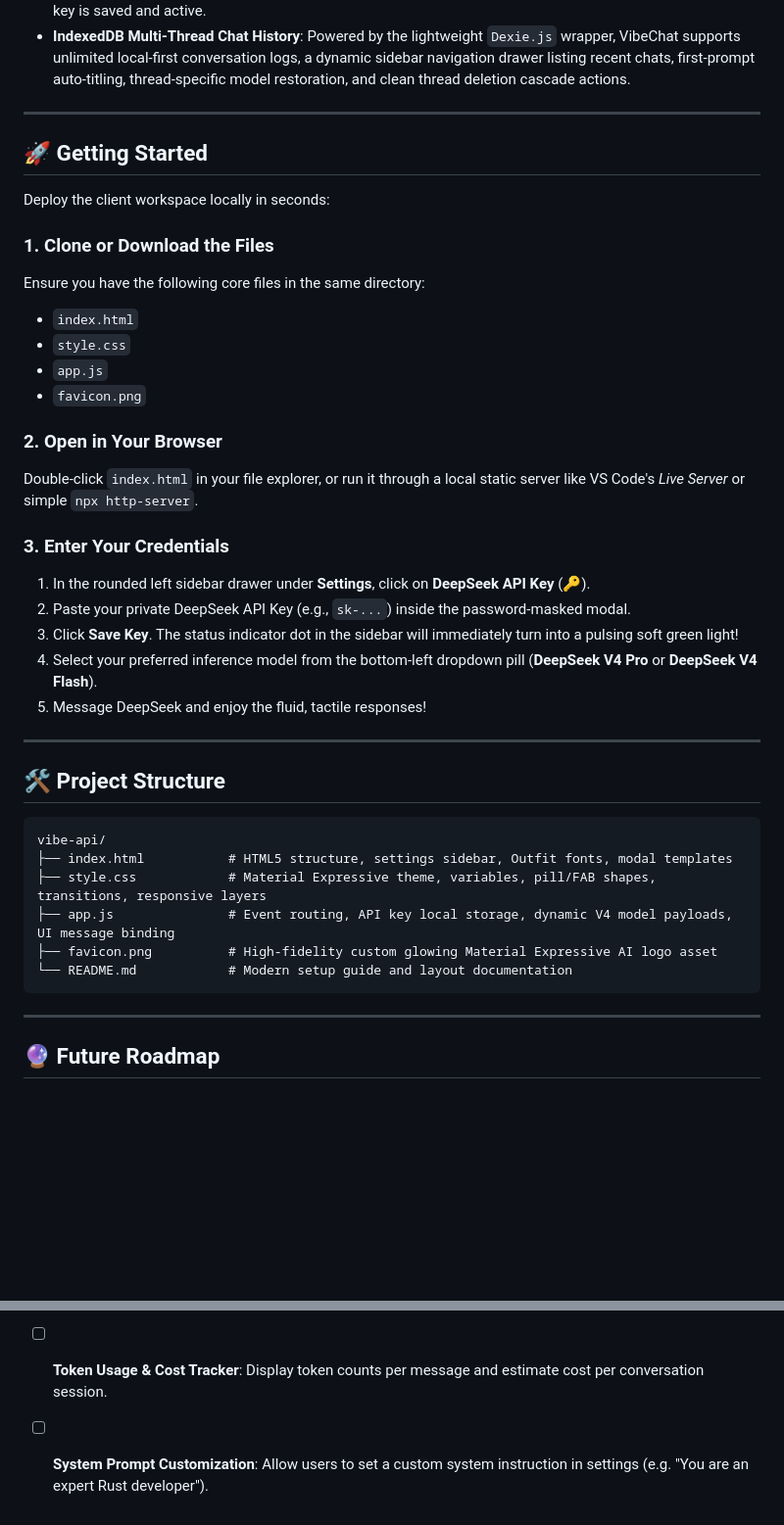
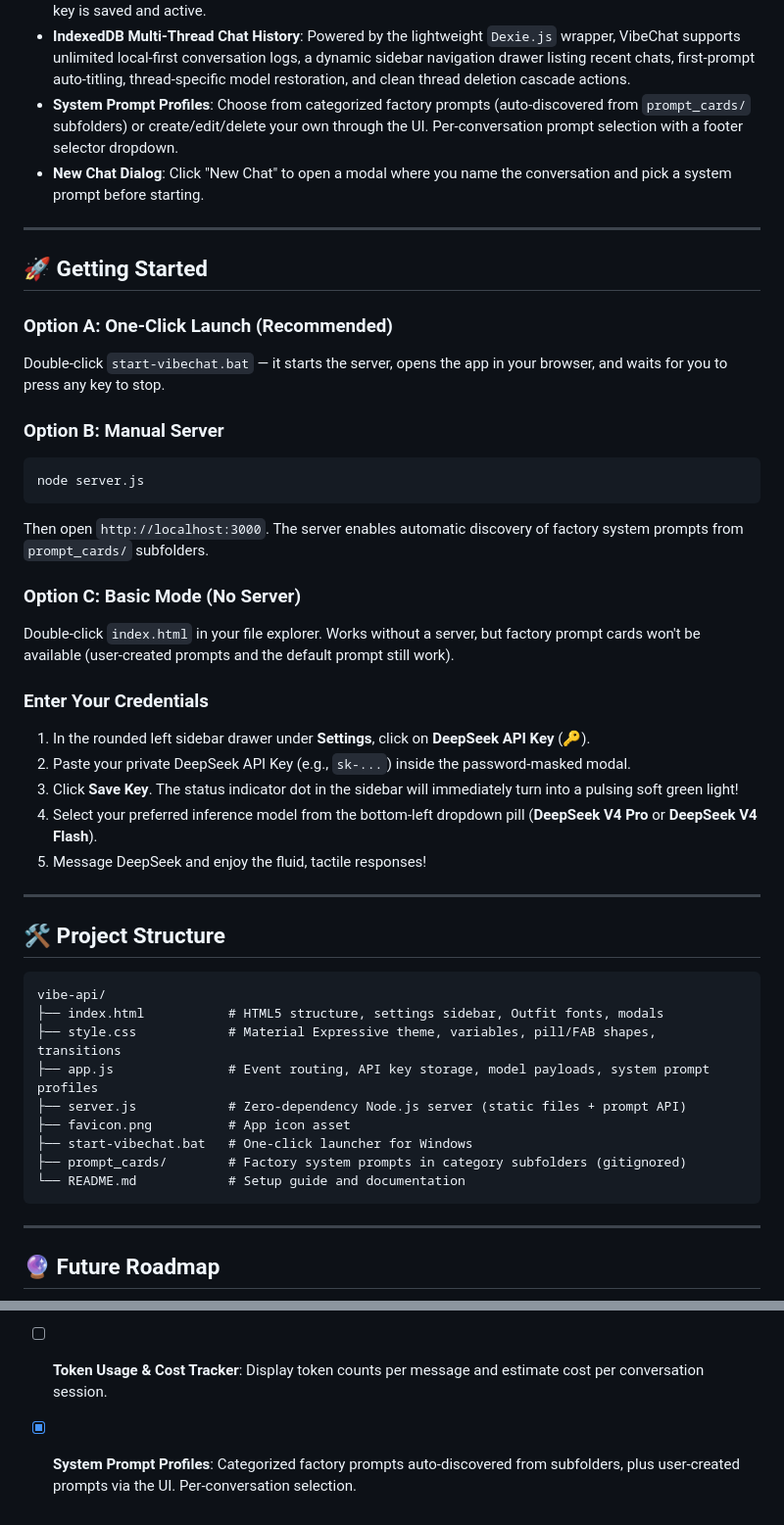
Before and after one commit to SriviharReddy/loomscribe, a Markdown page: README.md, 2 parts joined by grey strips. Shown at 98% size. Rendered like a GitHub page; blank space fills up the shorter version.

Commit message:
Updated README with system prompt profiles feature docs
Co-Authored-By: Claude Opus 4.7 <noreply@anthropic.com>

````diff
--- a/README.md
+++ b/README.md
@@ -22,24 +22,26 @@ A lightweight, visually gorgeous, and responsive vanilla HTML/CSS/JS frontend fo
 - **Client-Side Key Management**: Input and clear your DeepSeek API key securely through the sidebar settings menu (🔑). Keys persist exclusively in your private browser `localStorage`.
 - **API Connection Indicators**: Tonal pulsing rose warning light turns to a soft green pulsing glow when an API key is saved and active.
 - **IndexedDB Multi-Thread Chat History**: Powered by the lightweight `Dexie.js` wrapper, VibeChat supports unlimited local-first conversation logs, a dynamic sidebar navigation drawer listing recent chats, first-prompt auto-titling, thread-specific model restoration, and clean thread deletion cascade actions.
+- **System Prompt Profiles**: Choose from categorized factory prompts (auto-discovered from `prompt_cards/` subfolders) or create/edit/delete your own through the UI. Per-conversation prompt selection with a footer selector dropdown.
+- **New Chat Dialog**: Click "New Chat" to open a modal where you name the conversation and pick a system prompt before starting.
 
 ---
 
 ## 🚀 Getting Started
 
-Deploy the client workspace locally in seconds:
+### Option A: One-Click Launch (Recommended)
+Double-click `start-vibechat.bat` — it starts the server, opens the app in your browser, and waits for you to press any key to stop.
 
-### 1. Clone or Download the Files
-Ensure you have the following core files in the same directory:
-- `index.html`
-- `style.css`
-- `app.js`
-- `favicon.png`
+### Option B: Manual Server
+```bash
+node server.js
+```
+Then open `http://localhost:3000`. The server enables automatic discovery of factory system prompts from `prompt_cards/` subfolders.
 
-### 2. Open in Your Browser
-Double-click `index.html` in your file explorer, or run it through a local static server like VS Code's *Live Server* or simple `npx http-server`.
+### Option C: Basic Mode (No Server)
+Double-click `index.html` in your file explorer. Works without a server, but factory prompt cards won't be available (user-created prompts and the default prompt still work).
 
-### 3. Enter Your Credentials
+### Enter Your Credentials
 1. In the rounded left sidebar drawer under **Settings**, click on **DeepSeek API Key** (🔑).
 2. Paste your private DeepSeek API Key (e.g., `sk-...`) inside the password-masked modal.
 3. Click **Save Key**. The status indicator dot in the sidebar will immediately turn into a pulsing soft green light!
@@ -52,11 +54,14 @@ Double-click `index.html` in your file explorer, or run it through a local stati
 
 ```
 vibe-api/
-├── index.html           # HTML5 structure, settings sidebar, Outfit fonts, modal templates
-├── style.css            # Material Expressive theme, variables, pill/FAB shapes, transitions, responsive layers
-├── app.js               # Event routing, API key local storage, dynamic V4 model payloads, UI message binding
-├── favicon.png          # High-fidelity custom glowing Material Expressive AI logo asset
-└── README.md            # Modern setup guide and layout documentation
+├── index.html           # HTML5 structure, settings sidebar, Outfit fonts, modals
+├── style.css            # Material Expressive theme, variables, pill/FAB shapes, transitions
+├── app.js               # Event routing, API key storage, model payloads, system prompt profiles
+├── server.js            # Zero-dependency Node.js server (static files + prompt API)
+├── favicon.png          # App icon asset
+├── start-vibechat.bat   # One-click launcher for Windows
+├── prompt_cards/        # Factory system prompts in category subfolders (gitignored)
+└── README.md            # Setup guide and documentation
 ```
 
 ---
@@ -72,4 +77,4 @@ vibe-api/
 - [ ] **Conversation Export**: Download individual chat threads as `.md` or `.json` files for portability.
 - [ ] **Dark / Light Theme Toggle**: Add a Material You light theme variant with a toggle in the sidebar settings.
 - [ ] **Token Usage & Cost Tracker**: Display token counts per message and estimate cost per conversation session.
-- [ ] **System Prompt Customization**: Allow users to set a custom system instruction in settings (e.g. "You are an expert Rust developer").
+- [x] **System Prompt Profiles**: Categorized factory prompts auto-discovered from subfolders, plus user-created prompts via the UI. Per-conversation selection.
````
